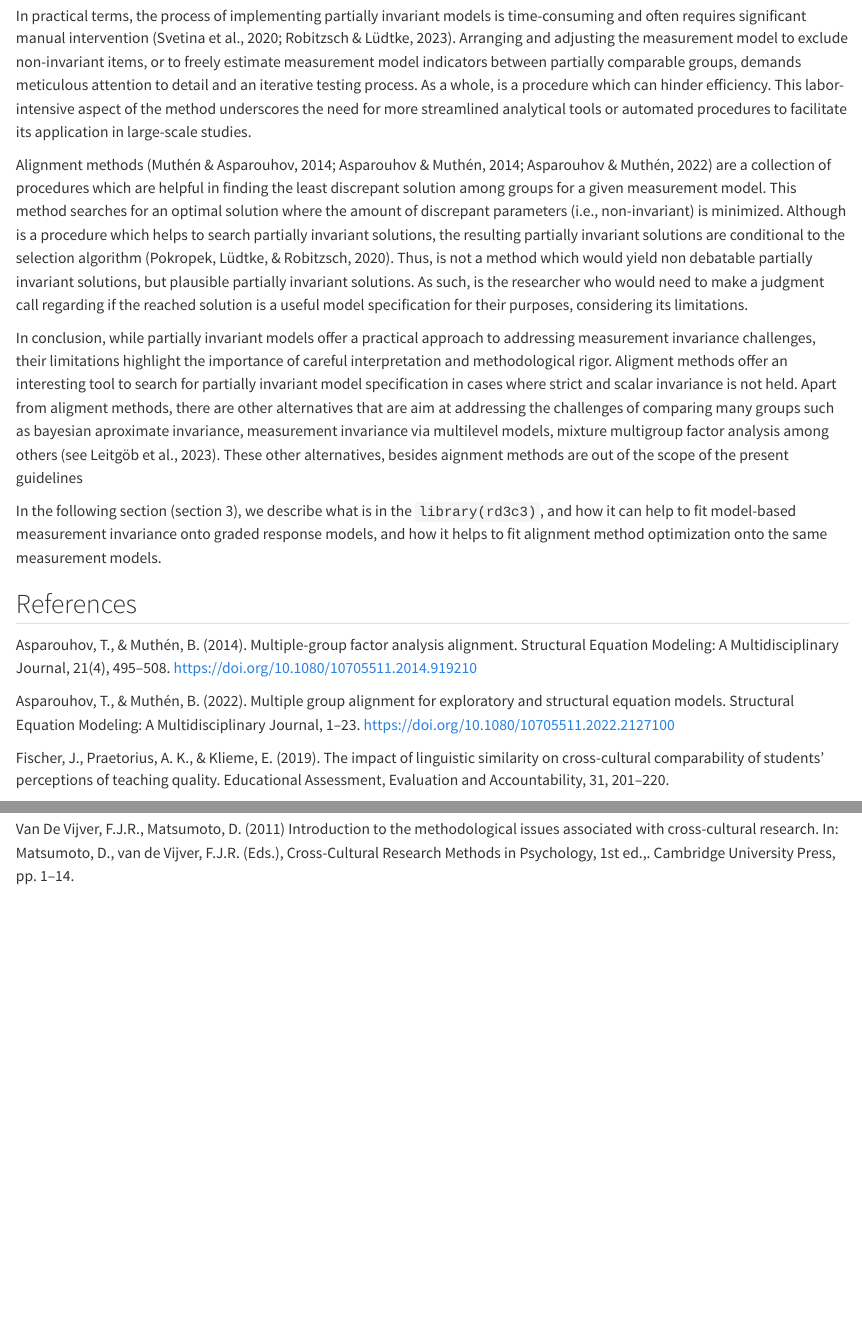
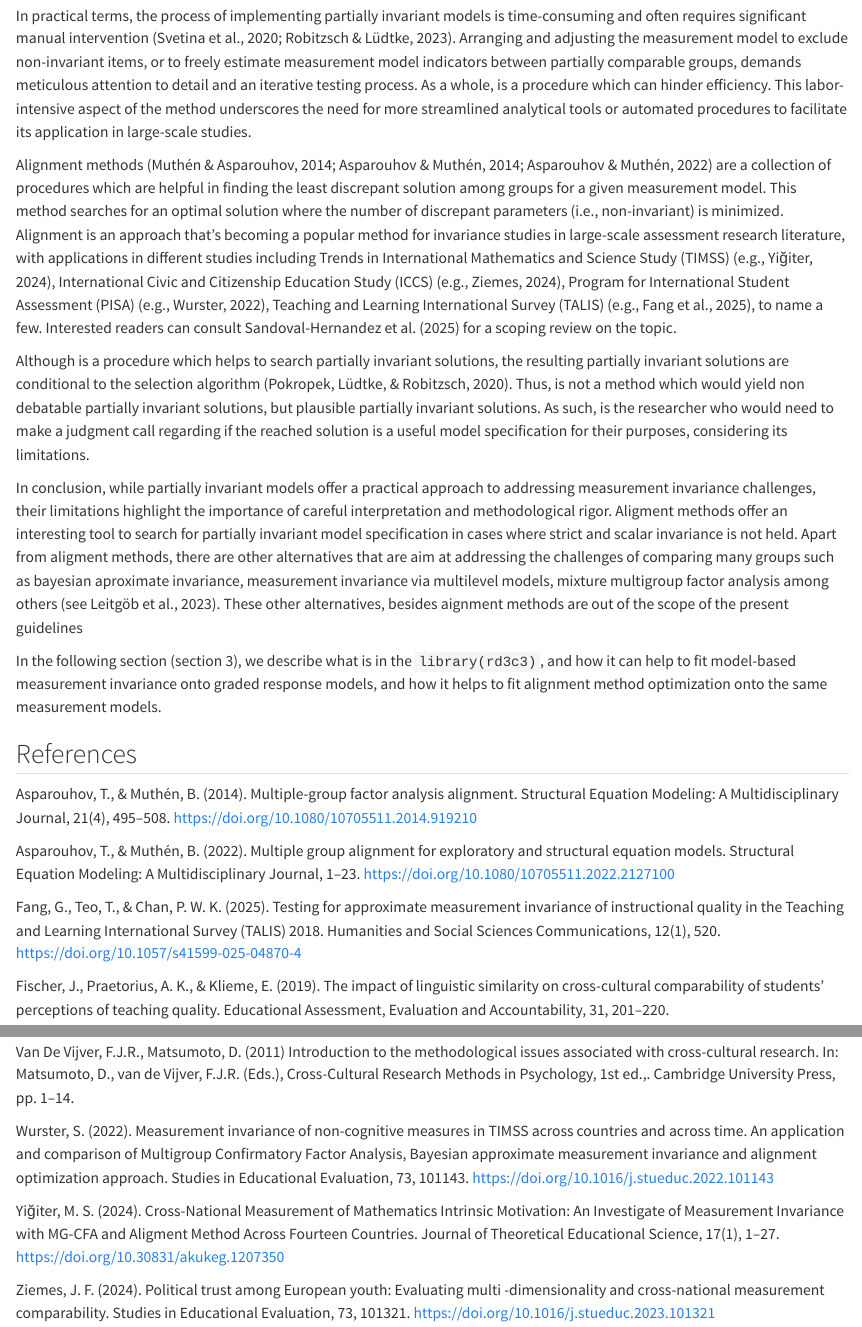
Before and after one commit to dacarras/rd3c3_guide, a Quarto document (section_2_partial.qmd): the page in a window 1100 px wide, from 870 px down, and a second part further down, joined at a grey line. Rendered offline with R 4.5, knitr and Pandoc in place of Quarto, with nearby package versions.

Commit message:
update guideline

```diff
--- a/section_2_partial.qmd
+++ b/section_2_partial.qmd
@@ -10,7 +10,9 @@ There are few caveats to consider regarding partially invariant models when grou
 
 In practical terms, the process of implementing partially invariant models is time-consuming and often requires significant manual intervention (Svetina et al., 2020; Robitzsch & Lüdtke, 2023). Arranging and adjusting the measurement model to exclude non-invariant items, or to freely estimate measurement model indicators between partially comparable groups, demands meticulous attention to detail and an iterative testing process. As a whole, is a procedure which can hinder efficiency. This labor-intensive aspect of the method underscores the need for more streamlined analytical tools or automated procedures to facilitate its application in large-scale studies.
 
-Alignment methods (Muthén & Asparouhov, 2014; Asparouhov & Muthén, 2014; Asparouhov & Muthén, 2022) are a collection of procedures which are helpful in finding the least discrepant solution among groups for a given measurement model. This method searches for an optimal solution where the amount of discrepant parameters (i.e., non-invariant) is minimized. Although is a procedure which helps to search partially invariant solutions, the resulting partially invariant solutions are conditional to the selection algorithm (Pokropek, Lüdtke, & Robitzsch, 2020). Thus, is not a method which would yield non debatable partially invariant solutions, but plausible partially invariant solutions. As such, is the researcher who would need to make a judgment call regarding if the reached solution is a useful model specification for their purposes, considering its limitations.
+Alignment methods (Muthén & Asparouhov, 2014; Asparouhov & Muthén, 2014; Asparouhov & Muthén, 2022) are a collection of procedures which are helpful in finding the least discrepant solution among groups for a given measurement model. This method searches for an optimal solution where the number of discrepant parameters (i.e., non-invariant) is minimized. Alignment is an approach that’s becoming a popular method for invariance studies in large-scale assessment research literature, with applications in different studies including Trends in International Mathematics and Science Study (TIMSS) (e.g., Yiğiter, 2024), International Civic and Citizenship Education Study (ICCS) (e.g., Ziemes, 2024), Program for International Student Assessment (PISA) (e.g., Wurster, 2022), Teaching and Learning International Survey (TALIS) (e.g., Fang et al., 2025), to name a few. Interested readers can consult Sandoval-Hernandez et al. (2025) for a scoping review on the topic.
+
+Although is a procedure which helps to search partially invariant solutions, the resulting partially invariant solutions are conditional to the selection algorithm (Pokropek, Lüdtke, & Robitzsch, 2020). Thus, is not a method which would yield non debatable partially invariant solutions, but plausible partially invariant solutions. As such, is the researcher who would need to make a judgment call regarding if the reached solution is a useful model specification for their purposes, considering its limitations.
 
 In conclusion, while partially invariant models offer a practical approach to addressing measurement invariance challenges, their limitations highlight the importance of careful interpretation and methodological rigor. Aligment methods offer an interesting tool to search for partially invariant model specification in cases where strict and scalar invariance is not held. Apart from aligment methods, there are other alternatives that are aim at addressing the challenges of comparing many groups such as bayesian aproximate invariance, measurement invariance via multilevel models, mixture multigroup factor analysis among others (see Leitgöb et al., 2023). These other alternatives, besides aignment methods are out of the scope of the present guidelines
 
@@ -21,6 +23,8 @@ In the following section (section 3), we describe what is in the `library(rd3c3)
 Asparouhov, T., & Muthén, B. (2014). Multiple-group factor analysis alignment. Structural Equation Modeling: A Multidisciplinary Journal, 21(4), 495–508. https://doi.org/10.1080/10705511.2014.919210
 
 Asparouhov, T., & Muthén, B. (2022). Multiple group alignment for exploratory and structural equation models. Structural Equation Modeling: A Multidisciplinary Journal, 1–23. https://doi.org/10.1080/10705511.2022.2127100
+
+Fang, G., Teo, T., & Chan, P. W. K. (2025). Testing for approximate measurement invariance of instructional quality in the Teaching and Learning International Survey (TALIS) 2018. Humanities and Social Sciences Communications, 12(1), 520. https://doi.org/10.1057/s41599-025-04870-4
 
 Fischer, J., Praetorius, A. K., & Klieme, E. (2019). The impact of linguistic similarity on cross-cultural comparability of students’ perceptions of teaching quality. Educational Assessment, Evaluation and Accountability, 31, 201–220.
 
@@ -43,3 +47,9 @@ Svetina, D., Rutkowski, L., & Rutkowski, D. (2020). Multiple-group invariance wi
 Van de Schoot, R., Lugtig, P., & Hox, J. (2012). A checklist for testing measurement invariance. European Journal of Developmental Psychology, 9(4), 486–492. https://doi.org/10.1080/17405629.2012.686740
 
 Van De Vijver, F.J.R., Matsumoto, D. (2011) Introduction to the methodological issues associated with cross-cultural research. In: Matsumoto, D., van de Vijver, F.J.R. (Eds.), Cross-Cultural Research Methods in Psychology, 1st ed.,. Cambridge University Press, pp. 1–14.
+
+Wurster, S. (2022). Measurement invariance of non-cognitive measures in TIMSS across countries and across time. An application and comparison of Multigroup Confirmatory Factor Analysis, Bayesian approximate measurement invariance and alignment optimization approach. Studies in Educational Evaluation, 73, 101143. https://doi.org/10.1016/j.stueduc.2022.101143
+
+Yiğiter, M. S. (2024). Cross-National Measurement of Mathematics Intrinsic Motivation: An Investigate of Measurement Invariance with MG-CFA and Aligment Method Across Fourteen Countries. Journal of Theoretical Educational Science, 17(1), 1–27. https://doi.org/10.30831/akukeg.1207350
+
+Ziemes, J. F. (2024). Political trust among European youth: Evaluating multi -dimensionality and cross-national measurement comparability. Studies in Educational Evaluation, 73, 101321. https://doi.org/10.1016/j.stueduc.2023.101321
```
Also changed, not shown: docs/search.json, 32 other files.
